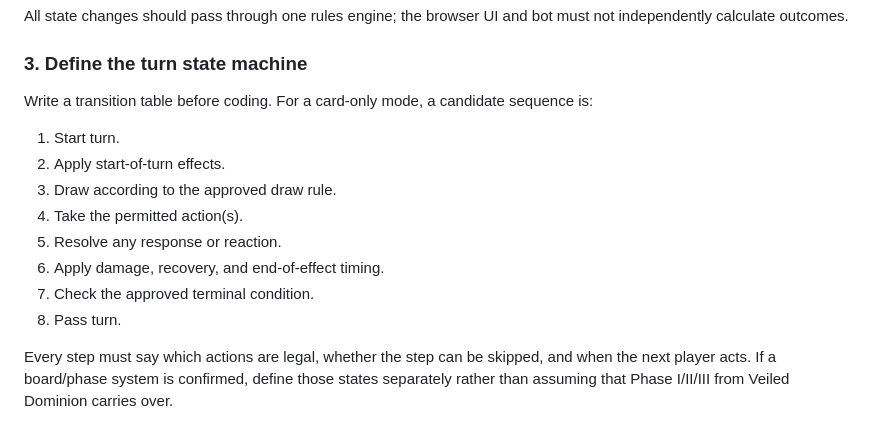
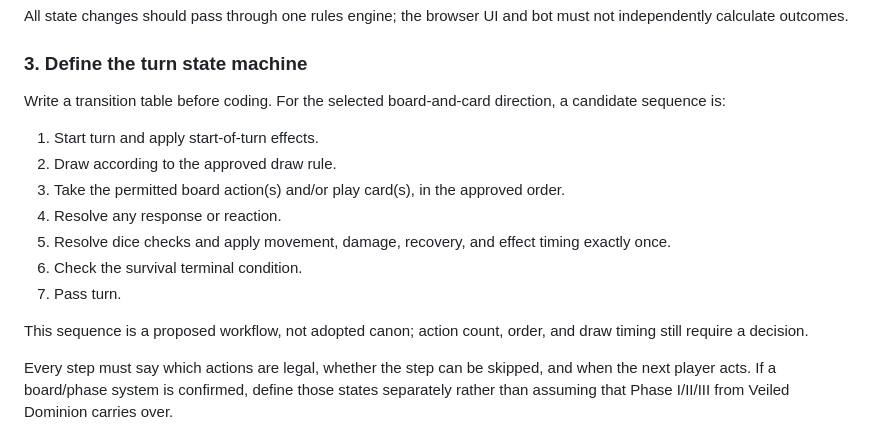
Before and after one commit to ibloud/violets-revenge, a Markdown page: docs/VIOLETS-REVENGE-MECHANICS-PLAN.md, the part around the change. Rendered like a GitHub page.

Commit message:
Align turn sequence with board-and-card prototype direction

```diff
--- a/docs/VIOLETS-REVENGE-MECHANICS-PLAN.md
+++ b/docs/VIOLETS-REVENGE-MECHANICS-PLAN.md
@@ -63,16 +63,17 @@ All state changes should pass through one rules engine; the browser UI and bot m
 
 ### 3. Define the turn state machine
 
-Write a transition table before coding. For a card-only mode, a candidate sequence is:
+Write a transition table before coding. For the selected board-and-card direction, a candidate sequence is:
 
-1. Start turn.
-2. Apply start-of-turn effects.
-3. Draw according to the approved draw rule.
-4. Take the permitted action(s).
-5. Resolve any response or reaction.
-6. Apply damage, recovery, and end-of-effect timing.
-7. Check the approved terminal condition.
-8. Pass turn.
+1. Start turn and apply start-of-turn effects.
+2. Draw according to the approved draw rule.
+3. Take the permitted board action(s) and/or play card(s), in the approved order.
+4. Resolve any response or reaction.
+5. Resolve dice checks and apply movement, damage, recovery, and effect timing exactly once.
+6. Check the survival terminal condition.
+7. Pass turn.
+
+This sequence is a proposed workflow, not adopted canon; action count, order, and draw timing still require a decision.
 
 Every step must say which actions are legal, whether the step can be skipped, and when the next player acts. If a board/phase system is confirmed, define those states separately rather than assuming that Phase I/II/III from Veiled Dominion carries over.
 
```
